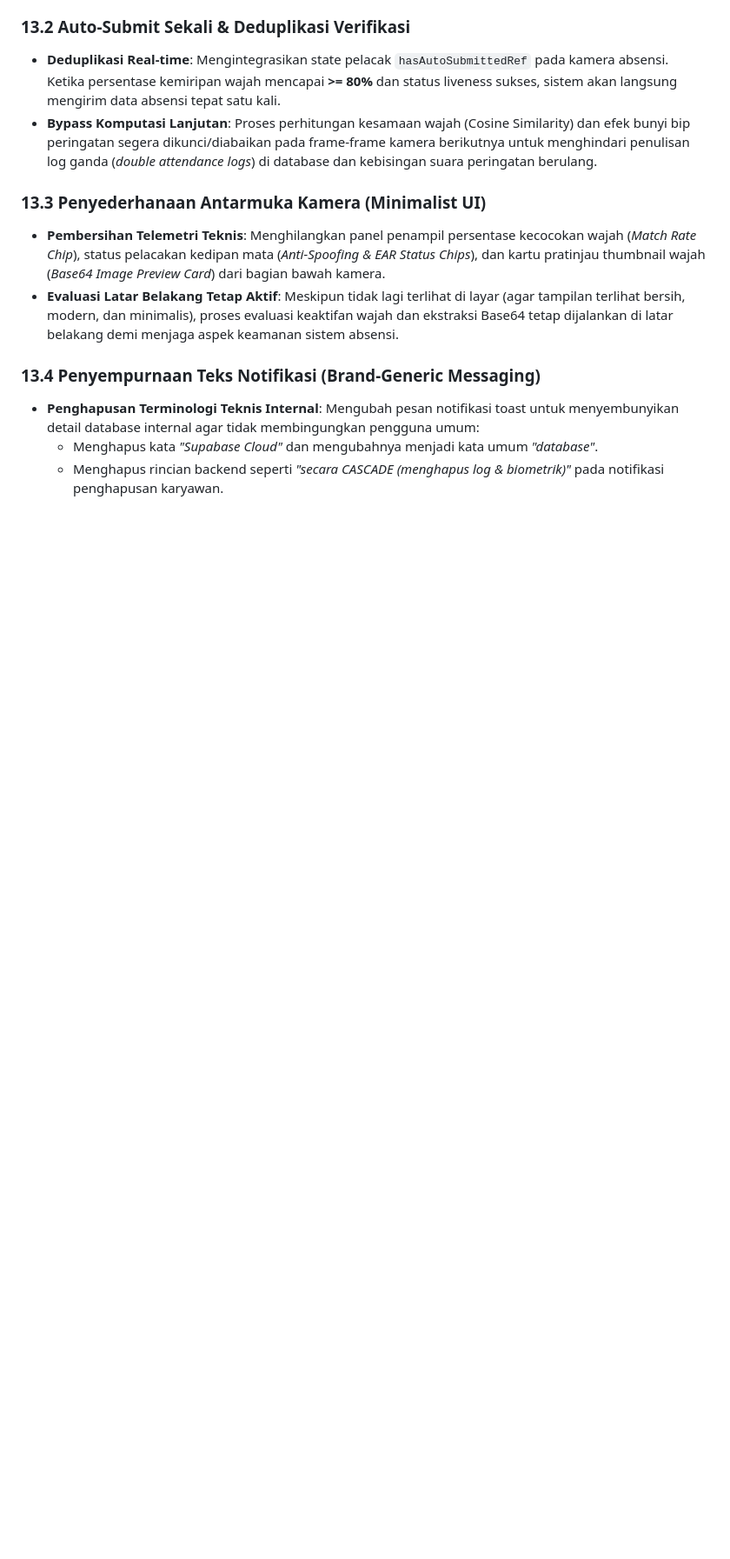
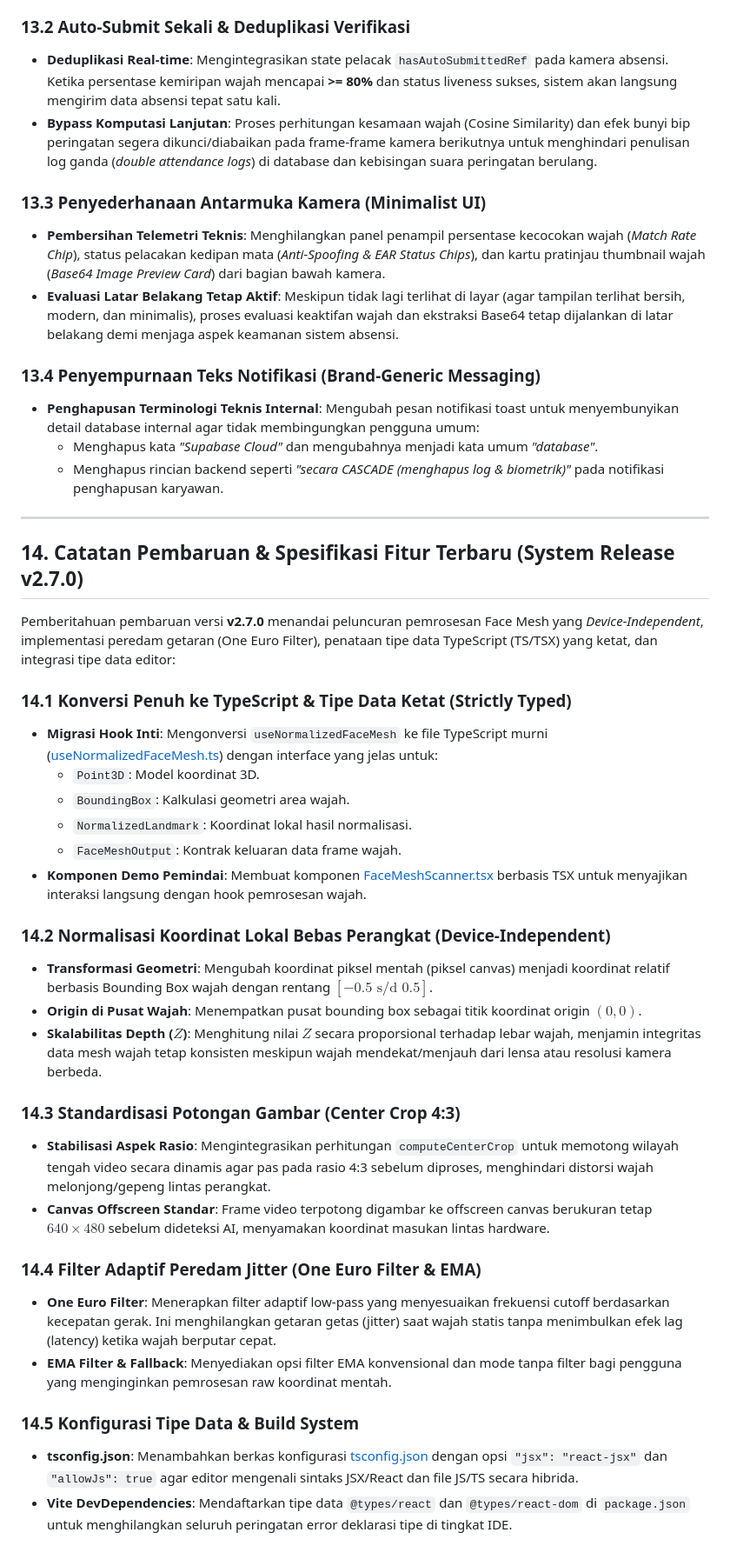
Before and after one commit to adminagripam-oss/YOU-CAN-SEE-ME, a Markdown page: PRD.md, the part around the change. Shown at 87% size. Drawn GitHub-style; blank space fills up the shorter version.

Commit message:
docs: update PRD with System Release v2.7.0 specifications

```diff
--- a/PRD.md
+++ b/PRD.md
@@ -413,3 +413,34 @@ Untuk memenuhi aspek keamanan produksi, seluruh transaksi pencatatan absensi yan
 * **Penghapusan Terminologi Teknis Internal**: Mengubah pesan notifikasi toast untuk menyembunyikan detail database internal agar tidak membingungkan pengguna umum:
   * Menghapus kata *"Supabase Cloud"* dan mengubahnya menjadi kata umum *"database"*.
   * Menghapus rincian backend seperti *"secara CASCADE (menghapus log & biometrik)"* pada notifikasi penghapusan karyawan.
+
+---
+
+## 14. Catatan Pembaruan & Spesifikasi Fitur Terbaru (System Release v2.7.0)
+
+Pemberitahuan pembaruan versi **v2.7.0** menandai peluncuran pemrosesan Face Mesh yang *Device-Independent*, implementasi peredam getaran (One Euro Filter), penataan tipe data TypeScript (TS/TSX) yang ketat, dan integrasi tipe data editor:
+
+### 14.1 Konversi Penuh ke TypeScript & Tipe Data Ketat (Strictly Typed)
+* **Migrasi Hook Inti**: Mengonversi `useNormalizedFaceMesh` ke file TypeScript murni ([useNormalizedFaceMesh.ts](file:///d:/FACE%20VERIFICATION/src/hooks/useNormalizedFaceMesh.ts)) dengan interface yang jelas untuk:
+  - `Point3D`: Model koordinat 3D.
+  - `BoundingBox`: Kalkulasi geometri area wajah.
+  - `NormalizedLandmark`: Koordinat lokal hasil normalisasi.
+  - `FaceMeshOutput`: Kontrak keluaran data frame wajah.
+* **Komponen Demo Pemindai**: Membuat komponen [FaceMeshScanner.tsx](file:///d:/FACE%20VERIFICATION/src/components/FaceMeshScanner.tsx) berbasis TSX untuk menyajikan interaksi langsung dengan hook pemrosesan wajah.
+
+### 14.2 Normalisasi Koordinat Lokal Bebas Perangkat (Device-Independent)
+* **Transformasi Geometri**: Mengubah koordinat piksel mentah (piksel canvas) menjadi koordinat relatif berbasis Bounding Box wajah dengan rentang $[-0.5 \text{ s/d } 0.5]$.
+* **Origin di Pusat Wajah**: Menempatkan pusat bounding box sebagai titik koordinat origin $(0,0)$.
+* **Skalabilitas Depth ($Z$)**: Menghitung nilai $Z$ secara proporsional terhadap lebar wajah, menjamin integritas data mesh wajah tetap konsisten meskipun wajah mendekat/menjauh dari lensa atau resolusi kamera berbeda.
+
+### 14.3 Standardisasi Potongan Gambar (Center Crop 4:3)
+* **Stabilisasi Aspek Rasio**: Mengintegrasikan perhitungan `computeCenterCrop` untuk memotong wilayah tengah video secara dinamis agar pas pada rasio 4:3 sebelum diproses, menghindari distorsi wajah melonjong/gepeng lintas perangkat.
+* **Canvas Offscreen Standar**: Frame video terpotong digambar ke offscreen canvas berukuran tetap $640 \times 480$ sebelum dideteksi AI, menyamakan koordinat masukan lintas hardware.
+
+### 14.4 Filter Adaptif Peredam Jitter (One Euro Filter & EMA)
+* **One Euro Filter**: Menerapkan filter adaptif low-pass yang menyesuaikan frekuensi cutoff berdasarkan kecepatan gerak. Ini menghilangkan getaran getas (jitter) saat wajah statis tanpa menimbulkan efek lag (latency) ketika wajah berputar cepat.
+* **EMA Filter & Fallback**: Menyediakan opsi filter EMA konvensional dan mode tanpa filter bagi pengguna yang menginginkan pemrosesan raw koordinat mentah.
+
+### 14.5 Konfigurasi Tipe Data & Build System
+* **tsconfig.json**: Menambahkan berkas konfigurasi [tsconfig.json](file:///d:/FACE%20VERIFICATION/tsconfig.json) dengan opsi `"jsx": "react-jsx"` dan `"allowJs": true` agar editor mengenali sintaks JSX/React dan file JS/TS secara hibrida.
+* **Vite DevDependencies**: Mendaftarkan tipe data `@types/react` dan `@types/react-dom` di `package.json` untuk menghilangkan seluruh peringatan error deklarasi tipe di tingkat IDE.
```
